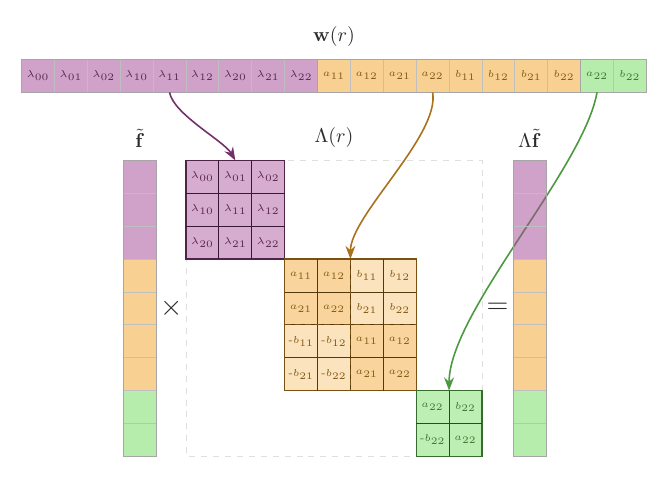
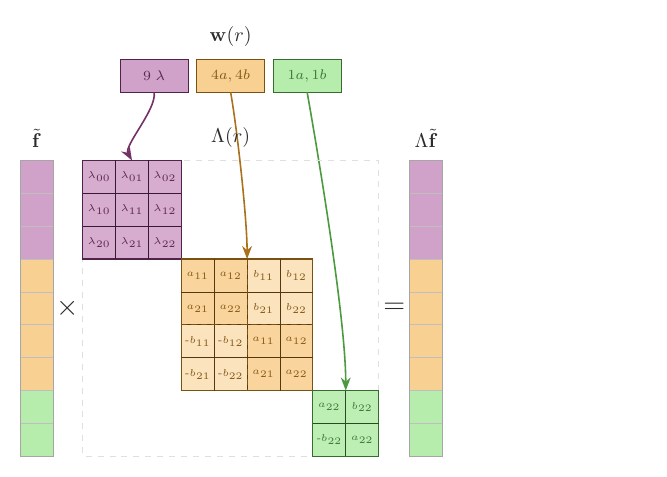
Before and after one commit to hmblair/flash-eq, a LaTeX figure (docs/kernel_diagram.tex): the whole page. Compiled offline with pdfLaTeX.

Commit message:
docs: Replace detailed radial weight table with compact 3-block summary
Co-Authored-By: Claude Opus 4.6 <noreply@anthropic.com>

```diff
--- a/docs/kernel_diagram.tex
+++ b/docs/kernel_diagram.tex
@@ -29,62 +29,45 @@
 \def\fvX{-0.95}
 \pgfmathsetmacro{\outX}{\matR+0.55}
 
-% Radial weight table dimensions
+% Radial weight table dimensions (3 summary blocks)
 \pgfmathsetmacro{\matCenter}{\matX+\C}
-\def\tblN{19}
-\pgfmathsetmacro{\tblW}{\tblN*\cs}
-\pgfmathsetmacro{\tblX}{\matCenter-\tblW/2}
+\def\tblGap{0.15}  % gap between blocks
+\def\bW{1.2}       % block width
+\pgfmathsetmacro{\tblTotalW}{3*\bW+2*\tblGap}
+\pgfmathsetmacro{\tblX}{\matCenter-\tblTotalW/2}
 \pgfmathsetmacro{\tblY}{\cs+1.2}
 
-% ── Radial weight table (single row) ─────────────────────────────
+% ── Radial weight table (3 summary blocks) ───────────────────────
 \begin{scope}[shift={(\tblX, \tblY)}]
-  % m=0: 9 purple cells
-  \foreach \i in {0,...,8}{\fill[m0, opacity=0.50] ({\i*\cs}, 0) rectangle ++(\cs, \cs);}
-  % m=1: 8 gold cells
-  \foreach \i in {9,...,16}{\fill[m1, opacity=0.50] ({\i*\cs}, 0) rectangle ++(\cs, \cs);}
-  % m=2: 2 green cells
-  \foreach \i in {17,18}{\fill[m2, opacity=0.50] ({\i*\cs}, 0) rectangle ++(\cs, \cs);}
-  % Grid and border
-  \draw[gray!50, thin] (0,0) grid[step=\cs] ({\tblW}, \cs);
-  \draw[gray!70] (0,0) rectangle ({\tblW}, \cs);
-  % Group separators
-  \draw[gray!70, semithick] ({9*\cs}, 0) -- ({9*\cs}, \cs);
-  \draw[gray!70, semithick] ({17*\cs}, 0) -- ({17*\cs}, \cs);
-  % m=0 labels
-  \node[font=\tiny, m0!55!black] at (0.5*\cs, 0.5*\cs) {$\lambda_{00}$};
-  \node[font=\tiny, m0!55!black] at (1.5*\cs, 0.5*\cs) {$\lambda_{01}$};
-  \node[font=\tiny, m0!55!black] at (2.5*\cs, 0.5*\cs) {$\lambda_{02}$};
-  \node[font=\tiny, m0!55!black] at (3.5*\cs, 0.5*\cs) {$\lambda_{10}$};
-  \node[font=\tiny, m0!55!black] at (4.5*\cs, 0.5*\cs) {$\lambda_{11}$};
-  \node[font=\tiny, m0!55!black] at (5.5*\cs, 0.5*\cs) {$\lambda_{12}$};
-  \node[font=\tiny, m0!55!black] at (6.5*\cs, 0.5*\cs) {$\lambda_{20}$};
-  \node[font=\tiny, m0!55!black] at (7.5*\cs, 0.5*\cs) {$\lambda_{21}$};
-  \node[font=\tiny, m0!55!black] at (8.5*\cs, 0.5*\cs) {$\lambda_{22}$};
-  % m=1 labels (a's then b's)
-  \node[font=\tiny, m1!55!black] at (9.5*\cs, 0.5*\cs) {$a_{11}$};
-  \node[font=\tiny, m1!55!black] at (10.5*\cs, 0.5*\cs) {$a_{12}$};
-  \node[font=\tiny, m1!55!black] at (11.5*\cs, 0.5*\cs) {$a_{21}$};
-  \node[font=\tiny, m1!55!black] at (12.5*\cs, 0.5*\cs) {$a_{22}$};
-  \node[font=\tiny, m1!55!black] at (13.5*\cs, 0.5*\cs) {$b_{11}$};
-  \node[font=\tiny, m1!55!black] at (14.5*\cs, 0.5*\cs) {$b_{12}$};
-  \node[font=\tiny, m1!55!black] at (15.5*\cs, 0.5*\cs) {$b_{21}$};
-  \node[font=\tiny, m1!55!black] at (16.5*\cs, 0.5*\cs) {$b_{22}$};
-  % m=2 labels
-  \node[font=\tiny, m2!55!black] at (17.5*\cs, 0.5*\cs) {$a_{22}$};
-  \node[font=\tiny, m2!55!black] at (18.5*\cs, 0.5*\cs) {$b_{22}$};
+  % m=0 block
+  \fill[m0, opacity=0.50] (0, 0) rectangle (\bW, \cs);
+  \draw[m0!50!black, semithick] (0, 0) rectangle (\bW, \cs);
+  \node[font=\scriptsize, m0!55!black] at ({0.5*\bW}, 0.5*\cs) {$9\;\lambda$};
+  % m=1 block
+  \pgfmathsetmacro{\bOneX}{\bW+\tblGap}
+  \fill[m1, opacity=0.50] (\bOneX, 0) rectangle ({\bOneX+\bW}, \cs);
+  \draw[m1!50!black, semithick] (\bOneX, 0) rectangle ({\bOneX+\bW}, \cs);
+  \node[font=\scriptsize, m1!55!black] at ({\bOneX+0.5*\bW}, 0.5*\cs) {$4a,4b$};
+  % m=2 block
+  \pgfmathsetmacro{\bTwoX}{2*\bW+2*\tblGap}
+  \fill[m2, opacity=0.50] (\bTwoX, 0) rectangle ({\bTwoX+\bW}, \cs);
+  \draw[m2!50!black, semithick] (\bTwoX, 0) rectangle ({\bTwoX+\bW}, \cs);
+  \node[font=\scriptsize, m2!55!black] at ({\bTwoX+0.5*\bW}, 0.5*\cs) {$1a,1b$};
   % Label
-  \node[font=\normalsize, text=txt, above=3pt] at ({9.5*\cs}, \cs) {$\mathbf{w}(r)$};
+  \node[font=\normalsize, text=txt, above=3pt] at ({0.5*\tblTotalW}, \cs) {$\mathbf{w}(r)$};
 \end{scope}
 
-% Curved arrows from table groups to corresponding matrix blocks
+% Curved arrows from table blocks to corresponding matrix blocks
 \draw[->, thick, m0!70!black]
-  ({\tblX + 4.5*\cs}, \tblY) to[out=-80, in=120, looseness=0.6]
+  ({\tblX + 0.5*\bW}, \tblY) to[out=-80, in=120, looseness=0.6]
   ({\matX + 1.5*\cs}, \cs);
+\pgfmathsetmacro{\bOneMid}{\tblX+\bW+\tblGap+0.5*\bW}
 \draw[->, thick, m1!70!black]
-  ({\tblX + 12.5*\cs}, \tblY) to[out=-80, in=90, looseness=0.6]
+  (\bOneMid, \tblY) to[out=-80, in=90, looseness=0.6]
   ({\matX + 5*\cs}, {-2*\cs});
+\pgfmathsetmacro{\bTwoMid}{\tblX+2*\bW+2*\tblGap+0.5*\bW}
 \draw[->, thick, m2!70!black]
-  ({\tblX + 17.5*\cs}, \tblY) to[out=-100, in=90, looseness=0.6]
+  (\bTwoMid, \tblY) to[out=-80, in=90, looseness=0.6]
   ({\matX + 8*\cs}, {-6*\cs});
 
 % ── Vertical f̃ (left of matrix) ─────────────────────────────────
```
